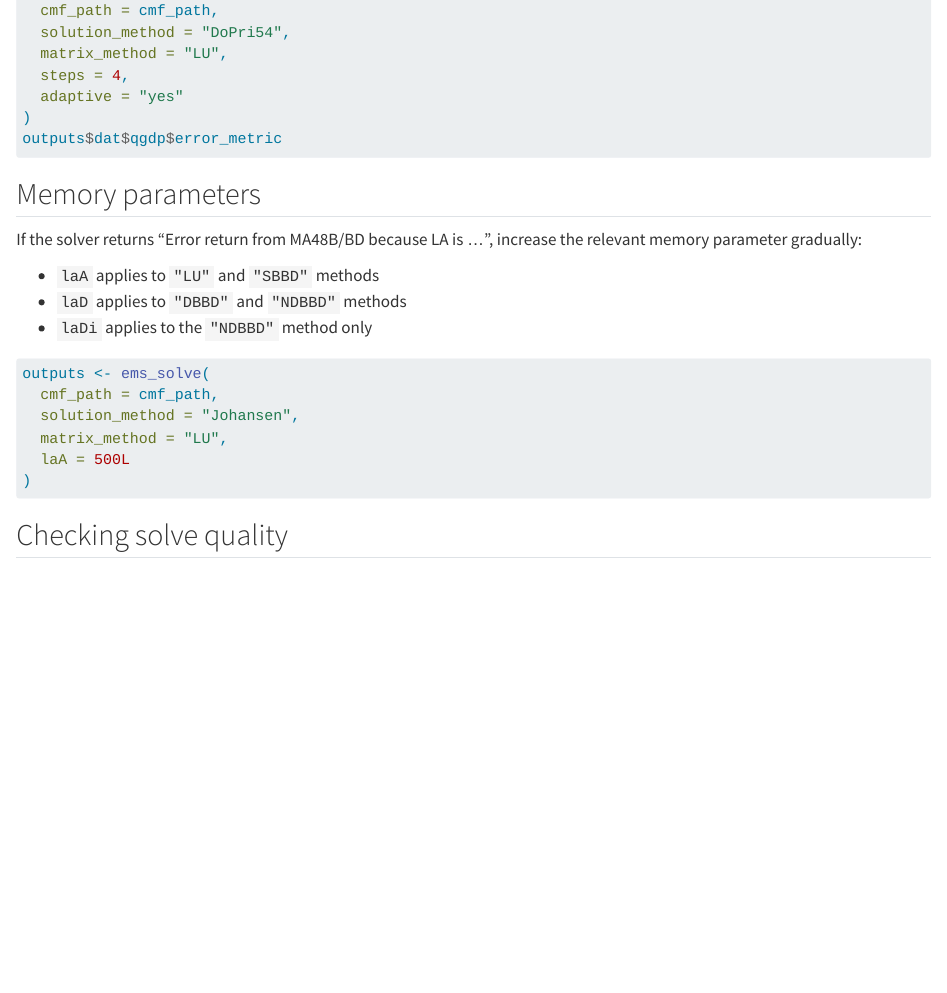
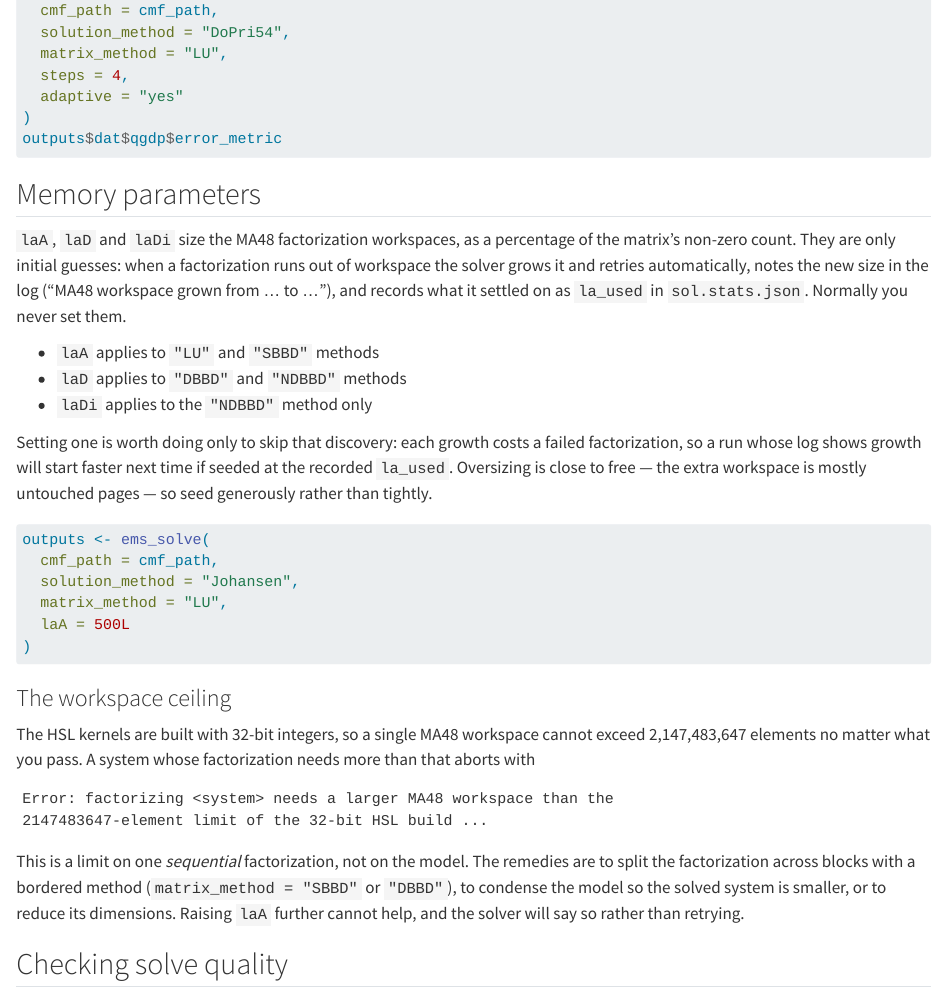
Before and after one commit to teemsphere/teemsphere.github.io, a Quarto document (solve.qmd): the page in a window 1100 px wide, from 3570 px down. Rendered offline with R 4.5, knitr and Pandoc in place of Quarto, with nearby package versions.

Commit message:
solve: memory parameters rewritten (workspace grows automatically; seed from the recorded la_used; oversizing is near-free) and the stale MA48B/BD trigger message dropped; document the 32-bit MA48 workspace ceiling and its remedies

````diff
--- a/solve.qmd
+++ b/solve.qmd
@@ -83,11 +83,13 @@ outputs$dat$qgdp$error_metric
 
 ## Memory parameters
 
-If the solver returns "Error return from MA48B/BD because LA is ...", increase the relevant memory parameter gradually:
+`laA`, `laD` and `laDi` size the MA48 factorization workspaces, as a percentage of the matrix's non-zero count. They are only initial guesses: when a factorization runs out of workspace the solver grows it and retries automatically, notes the new size in the log ("MA48 workspace grown from ... to ..."), and records what it settled on as `la_used` in `sol.stats.json`. Normally you never set them.
 
 - `laA` applies to `"LU"` and `"SBBD"` methods
 - `laD` applies to `"DBBD"` and `"NDBBD"` methods
 - `laDi` applies to the `"NDBBD"` method only
+
+Setting one is worth doing only to skip that discovery: each growth costs a failed factorization, so a run whose log shows growth will start faster next time if seeded at the recorded `la_used`. Oversizing is close to free — the extra workspace is mostly untouched pages — so seed generously rather than tightly.
 
 ```r
 outputs <- ems_solve(
@@ -97,6 +99,17 @@ outputs <- ems_solve(
   laA = 500L
 )
 ```
+
+### The workspace ceiling
+
+The HSL kernels are built with 32-bit integers, so a single MA48 workspace cannot exceed 2,147,483,647 elements no matter what you pass. A system whose factorization needs more than that aborts with
+
+```
+Error: factorizing <system> needs a larger MA48 workspace than the
+2147483647-element limit of the 32-bit HSL build ...
+```
+
+This is a limit on one *sequential* factorization, not on the model. The remedies are to split the factorization across blocks with a bordered method (`matrix_method = "SBBD"` or `"DBBD"`), to condense the model so the solved system is smaller, or to reduce its dimensions. Raising `laA` further cannot help, and the solver will say so rather than retrying.
 
 ## Checking solve quality
 
````
